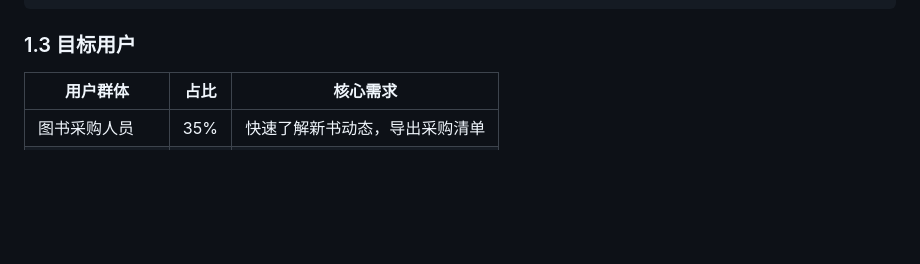
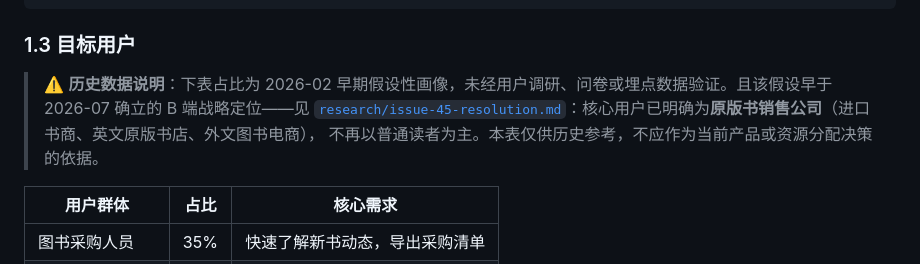
Before and after one commit to gongyijie85/bookrank, a Markdown page: docs/项目状态报告.md, the part around the change. Drawn GitHub-style; blank space fills up the shorter version.

Commit message:
docs: flag stale unverified user-persona table in status report

````diff
--- a/docs/项目状态报告.md
+++ b/docs/项目状态报告.md
@@ -54,6 +54,10 @@
 ```
 
 ### 1.3 目标用户
+
+> ⚠️ **历史数据说明**：下表占比为 2026-02 早期假设性画像，未经用户调研、问卷或埋点数据验证。且该假设早于 2026-07 确立的 B 端战略定位——见
+> [`research/issue-45-resolution.md`](../research/issue-45-resolution.md)：核心用户已明确为**原版书销售公司**（进口书商、英文原版书店、外文图书电商），
+> 不再以普通读者为主。本表仅供历史参考，不应作为当前产品或资源分配决策的依据。
 
 | 用户群体 | 占比 | 核心需求 |
 |----------|------|----------|
````
